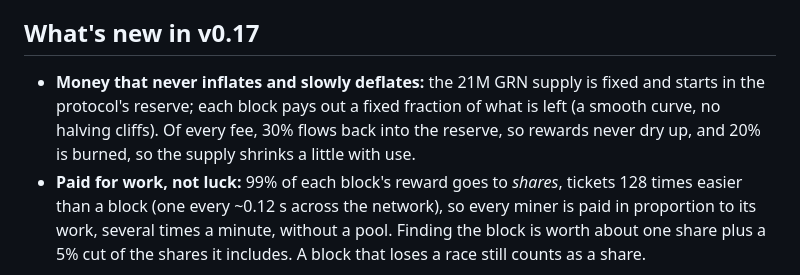
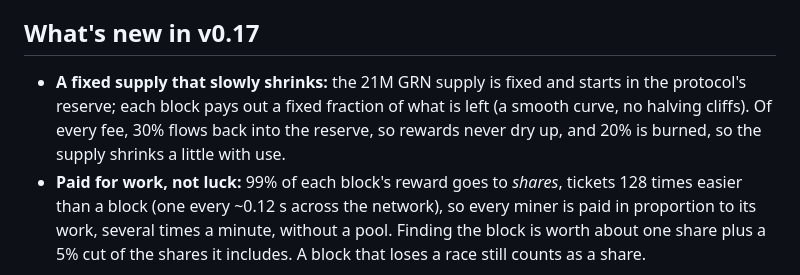
Before and after one commit to ErtungaYusuf/green, a Markdown page: README.md, the part around the change. GitHub-like rendering.

Commit message:
README: no money wording
Co-Authored-By: Claude Opus 5.5 <noreply@anthropic.com>

```diff
--- a/README.md
+++ b/README.md
@@ -84,7 +84,7 @@ c = np.frombuffer(urllib.request.urlopen(req).read(), "<i4").reshape(512, 512)
 
 ## What's new in v0.17
 
-- **Money that never inflates and slowly deflates:** the 21M GRN supply is fixed and starts in the protocol's reserve; each block pays out a fixed fraction of what is left (a smooth curve, no halving cliffs). Of every fee, 30% flows back into the reserve, so rewards never dry up, and 20% is burned, so the supply shrinks a little with use.
+- **A fixed supply that slowly shrinks:** the 21M GRN supply is fixed and starts in the protocol's reserve; each block pays out a fixed fraction of what is left (a smooth curve, no halving cliffs). Of every fee, 30% flows back into the reserve, so rewards never dry up, and 20% is burned, so the supply shrinks a little with use.
 - **Paid for work, not luck:** 99% of each block's reward goes to *shares*, tickets 128 times easier than a block (one every ~0.12 s across the network), so every miner is paid in proportion to its work, several times a minute, without a pool. Finding the block is worth about one share plus a 5% cut of the shares it includes. A block that loses a race still counts as a share.
 
 ## What's new in v0.16
```
